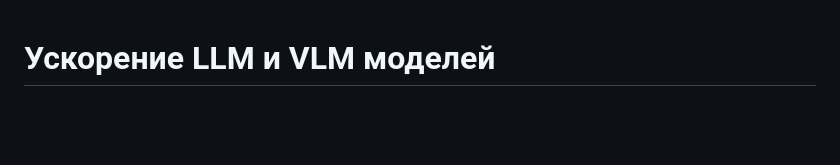
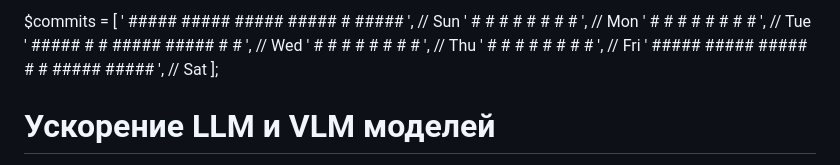
Before and after one commit to zabojeb/mts-fast-llms, a Markdown page: README.md, the part around the change. GitHub-like rendering; blank space fills up the shorter version.

Commit message:
update read.md

```diff
--- a/README.md
+++ b/README.md
@@ -1,3 +1,14 @@
+$commits = [
+    ' #####     #####     #####     #####     #     #####                 ', // Sun
+    ' #         #   #     #         #   #     #       #                   ', // Mon
+    ' #         #   #     #         #   #     #       #                   ', // Tue
+    ' #####     #   #     #####     #####     #       #                   ', // Wed
+    '     #     #   #         #     #   #     #       #                   ', // Thu
+    '     #     #   #         #     #   #     #       #                   ', // Fri
+    ' #####     #####     #####     #   #     #####   #####               ', // Sat
+];
+
+
 # Ускорение LLM и VLM моделей
 
 Данный репозиторий содержит материалы по методам ускорения больших языковых моделей (LLM) и мультимодальных моделей (VLM).
```
